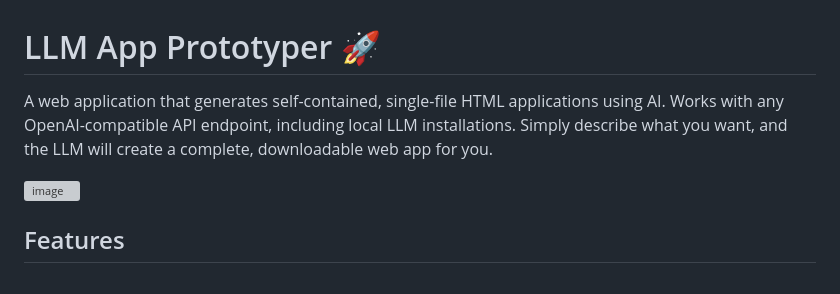
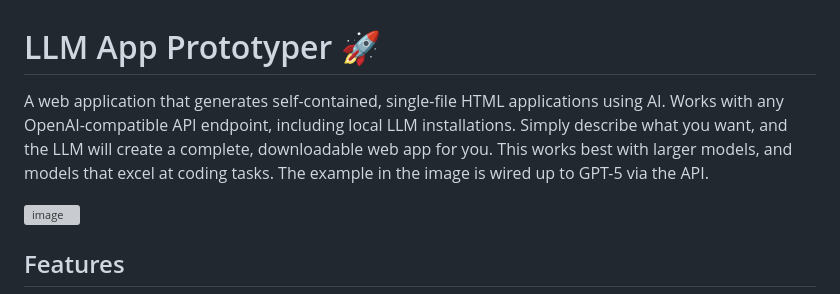
Before and after one commit to dmeldrum6/LLM-App-Prototyper, a Markdown page: README.md, the part around the change. Rendered like a GitHub page; grey boxes are pictures that could not be loaded.

Commit message:
Enhance README with model details and example
Added information about model compatibility and example usage.

```diff
--- a/README.md
+++ b/README.md
@@ -1,6 +1,6 @@
 # LLM App Prototyper 🚀
 
-A web application that generates self-contained, single-file HTML applications using AI. Works with any OpenAI-compatible API endpoint, including local LLM installations. Simply describe what you want, and the LLM will create a complete, downloadable web app for you.
+A web application that generates self-contained, single-file HTML applications using AI. Works with any OpenAI-compatible API endpoint, including local LLM installations. Simply describe what you want, and the LLM will create a complete, downloadable web app for you. This works best with larger models, and models that excel at coding tasks. The example in the image is wired up to GPT-5 via the API.
 
 <img width="1917" height="910" alt="image" src="https://github.com/user-attachments/assets/81ae4fd5-d5b9-4211-9ee1-421fa9bd4d51" />
 
```
